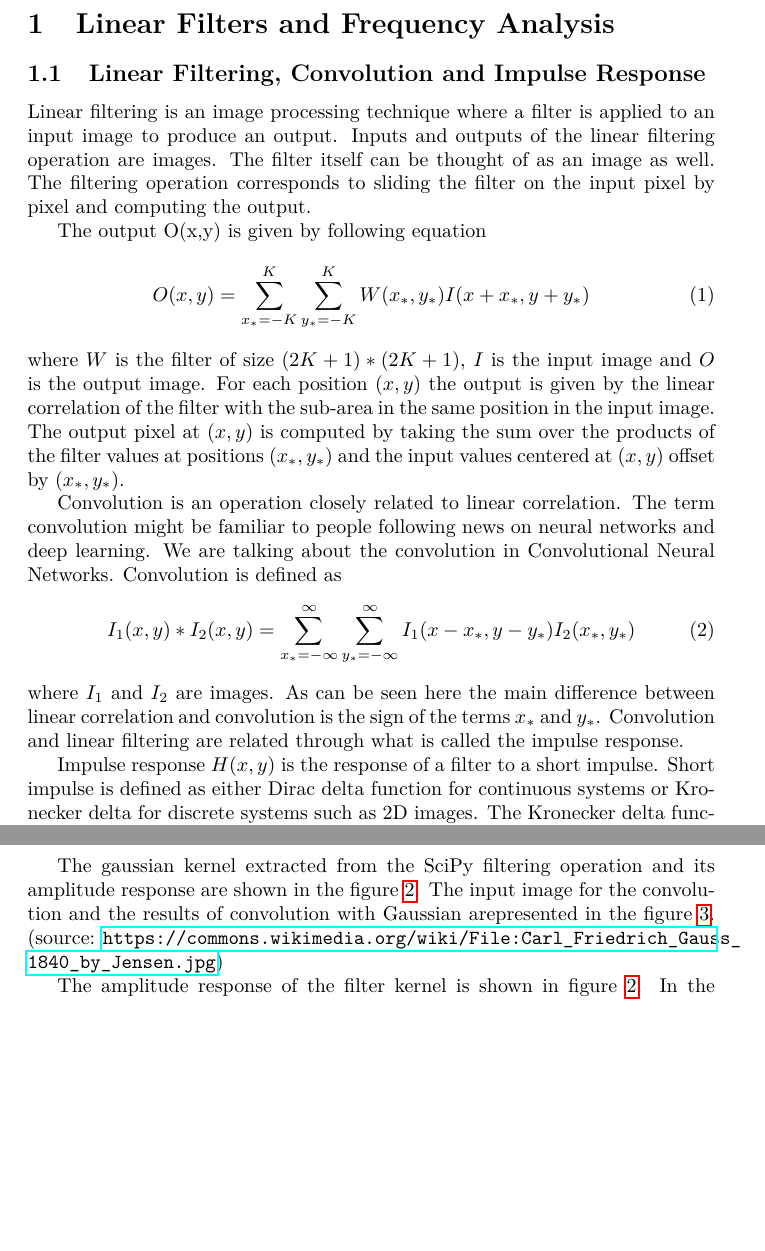
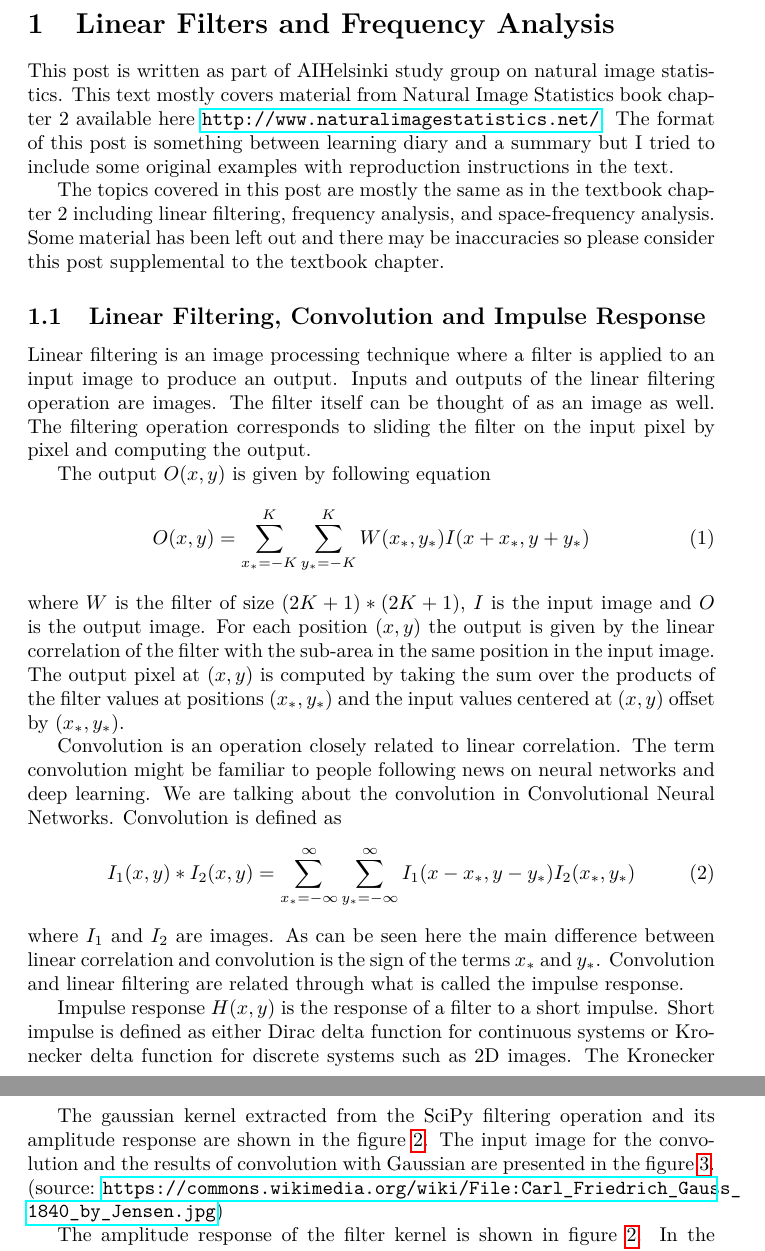
Before and after one commit to vuoristo/aihelsinki-study-group-post-1, a LaTeX document (linear_filters_and_frequency_analysis.tex): two parts of pages 1 and 4 of 8, joined at a grey line, cut so that both start at the same text, the shorter picture padded with empty space. Compiled offline with pdfLaTeX.

Commit message:
minor fixing

```diff
--- a/linear_filters_and_frequency_analysis.tex
+++ b/linear_filters_and_frequency_analysis.tex
@@ -10,17 +10,27 @@
 
 \section{Linear Filters and Frequency Analysis}
 \label{linear-filters-and-frequency-analysis}
+This post is written as part of AIHelsinki study group on natural image
+statistics. This text mostly covers material from Natural Image Statistics book
+chapter 2 available here \url{http://www.naturalimagestatistics.net/}. The
+format of this post is something between learning diary and a summary but I
+tried to include some original examples with reproduction instructions in the
+text.
+
+The topics covered in this post are mostly the same as in the textbook chapter
+2 including linear filtering, frequency analysis, and space-frequency analysis.
+Some material has been left out and there may be inaccuracies so please consider
+this post supplemental to the textbook chapter.
 
 \subsection{Linear Filtering, Convolution and Impulse Response}
 \label{linear-filtering}
-
 Linear filtering is an image processing technique where a filter is applied to
 an input image to produce an output. Inputs and outputs of the linear filtering
 operation are images. The filter itself can be thought of as an image as well.
 The filtering operation corresponds to sliding the filter on the input pixel by
 pixel and computing the output.
 
-The output O(x,y) is given by following equation
+The output $O(x,y)$ is given by following equation
 \begin{equation}
   \label{eq:linear-filtering}
   O(x,y) = \sum_{x_*=-K}^{K}\sum_{y_*=-K}^{K}{W(x_*,y_*)I(x+x_*,y+y_*)}
@@ -46,8 +56,8 @@ impulse response.
 
 Impulse response $H(x,y)$ is the response of a filter to a short impulse. Short
 impulse is defined as either Dirac delta function for continuous systems or
-Kronecker delta for discrete systems such as 2D images. The Kronecker delta
-function is given by
+Kronecker delta function for discrete systems such as 2D images. The Kronecker
+delta function is given by
 \begin{equation}
   \delta(x,y) = \begin{cases}
     1, & \text{if x = y}\\
@@ -193,7 +202,7 @@ f_b_representation = np.abs(
 The gaussian kernel extracted from the SciPy filtering operation and its
 amplitude response are shown in the figure~\ref{fig:gaussian-kernel}. The input
 image for the convolution and the results of convolution with Gaussian
-arepresented in the figure~\ref{fig:gaussian-input-output}. (source:
+are presented in the figure~\ref{fig:gaussian-input-output}. (source:
 \url{https://commons.wikimedia.org/wiki/File:Carl_Friedrich_Gauss_1840_by_Jensen.jpg})
 \begin{figure}
   \centering
```
Also changed, not shown: linear_filters_and_frequency_analysis.tex (15 more changed lines).
